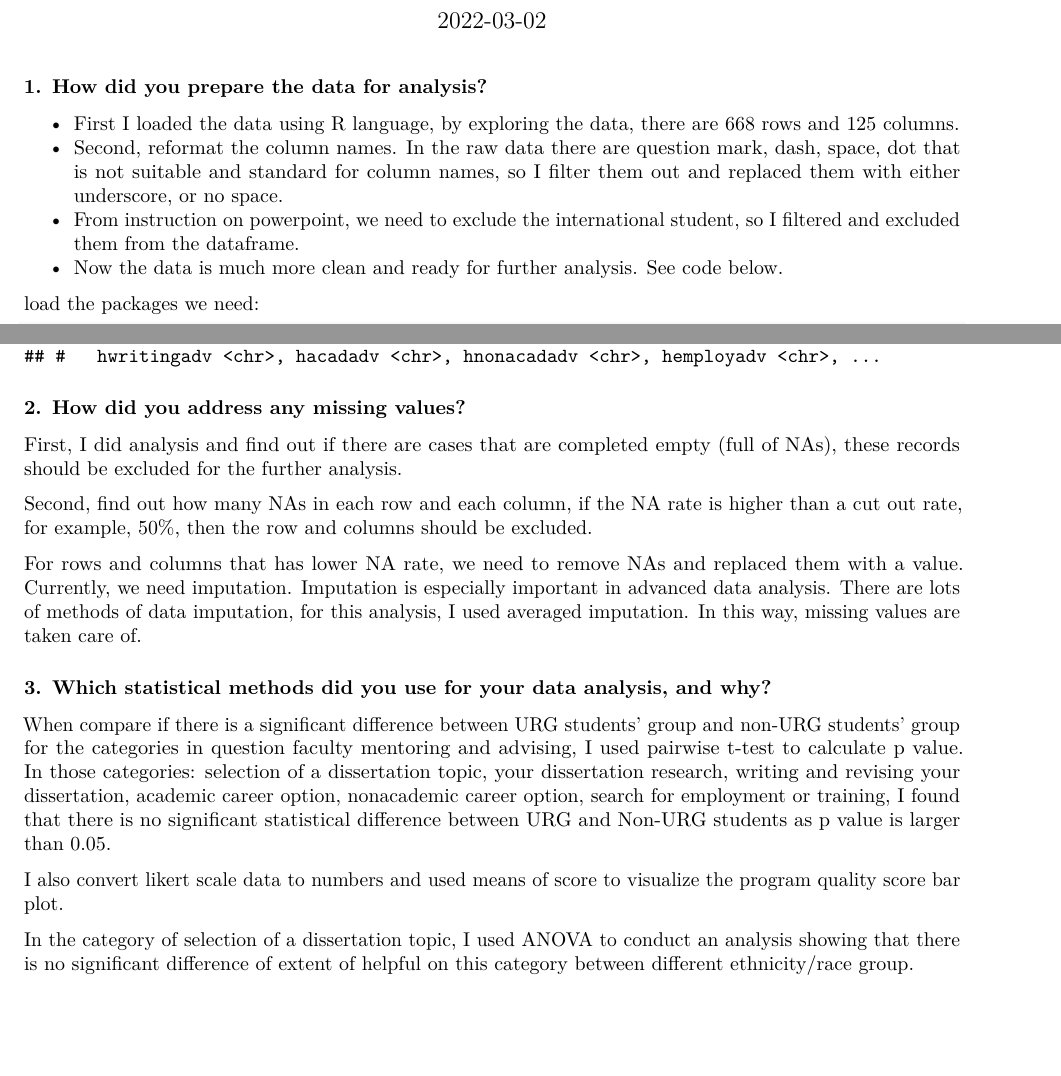
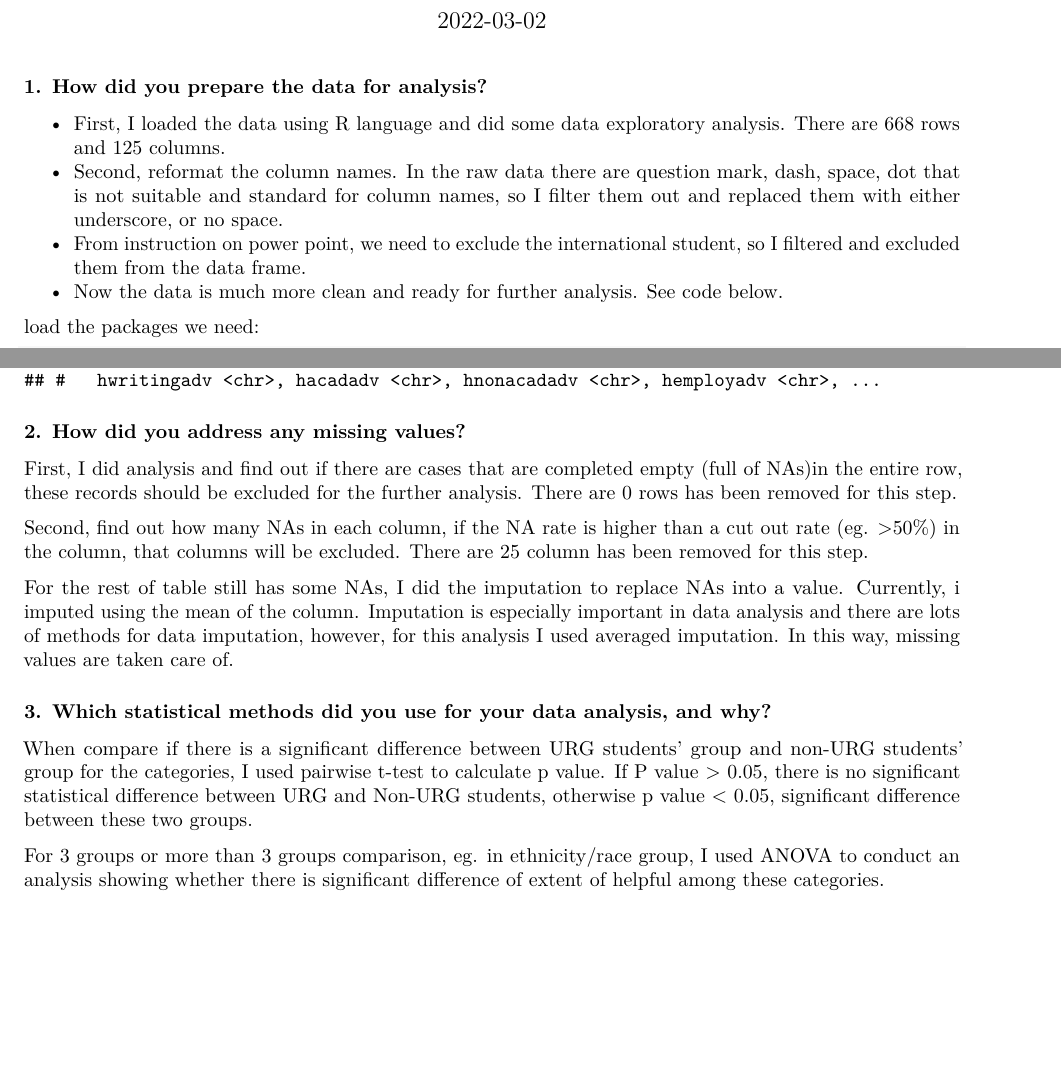
Before and after one commit to shuangsong/survey_data, a LaTeX document (analysis_report.tex): two parts of pages 1 and 2 of 3, joined at a grey line, cut so that both start at the same text, the shorter picture padded with empty space. Compiled offline with pdfLaTeX.

Commit message:
Add files via upload

```diff
--- a/analysis_report.tex
+++ b/analysis_report.tex
@@ -117,16 +117,16 @@ analysis?}\label{how-did-you-prepare-the-data-for-analysis}}
 \begin{itemize}
 \tightlist
 \item
-  First I loaded the data using R language, by exploring the data, there
-  are 668 rows and 125 columns.
+  First, I loaded the data using R language and did some data
+  exploratory analysis. There are 668 rows and 125 columns.
 \item
   Second, reformat the column names. In the raw data there are question
   mark, dash, space, dot that is not suitable and standard for column
   names, so I filter them out and replaced them with either underscore,
   or no space.
 \item
-  From instruction on powerpoint, we need to exclude the international
-  student, so I filtered and excluded them from the dataframe.
+  From instruction on power point, we need to exclude the international
+  student, so I filtered and excluded them from the data frame.
 \item
   Now the data is much more clean and ready for further analysis. See
   code below.
@@ -232,18 +232,19 @@ reformat the column names:
 values?}\label{how-did-you-address-any-missing-values}}
 
 First, I did analysis and find out if there are cases that are completed
-empty (full of NAs), these records should be excluded for the further
-analysis.
+empty (full of NAs)in the entire row, these records should be excluded
+for the further analysis. There are 0 rows has been removed for this
+step.
 
-Second, find out how many NAs in each row and each column, if the NA
-rate is higher than a cut out rate, for example, 50\%, then the row and
-columns should be excluded.
+Second, find out how many NAs in each column, if the NA rate is higher
+than a cut out rate (eg. \textgreater50\%) in the column, that columns
+will be excluded. There are 25 column has been removed for this step.
 
-For rows and columns that has lower NA rate, we need to remove NAs and
-replaced them with a value. Currently, we need imputation. Imputation is
-especially important in advanced data analysis. There are lots of
-methods of data imputation, for this analysis, I used averaged
-imputation. In this way, missing values are taken care of.
+For the rest of table still has some NAs, I did the imputation to
+replace NAs into a value. Currently, i imputed using the mean of the
+column. Imputation is especially important in data analysis and there
+are lots of methods for data imputation, however, for this analysis I
+used averaged imputation. In this way, missing values are taken care of.
 
 \hypertarget{which-statistical-methods-did-you-use-for-your-data-analysis-and-why}{%
 \subsubsection{3. Which statistical methods did you use for your data
@@ -251,21 +252,15 @@ analysis, and
 why?}\label{which-statistical-methods-did-you-use-for-your-data-analysis-and-why}}
 
 When compare if there is a significant difference between URG students'
-group and non-URG students' group for the categories in question faculty
-mentoring and advising, I used pairwise t-test to calculate p value. In
-those categories: selection of a dissertation topic, your dissertation
-research, writing and revising your dissertation, academic career
-option, nonacademic career option, search for employment or training, I
-found that there is no significant statistical difference between URG
-and Non-URG students as p value is larger than 0.05.
+group and non-URG students' group for the categories, I used pairwise
+t-test to calculate p value. If P value \textgreater{} 0.05, there is no
+significant statistical difference between URG and Non-URG students,
+otherwise p value \textless{} 0.05, significant difference between these
+two groups.
 
-I also convert likert scale data to numbers and used means of score to
-visualize the program quality score bar plot.
-
-In the category of selection of a dissertation topic, I used ANOVA to
-conduct an analysis showing that there is no significant difference of
-extent of helpful on this category between different ethnicity/race
-group.
+For 3 groups or more than 3 groups comparison, eg. in ethnicity/race
+group, I used ANOVA to conduct an analysis showing whether there is
+significant difference of extent of helpful among these categories.
 
 \hypertarget{did-you-determine-response-rates-for-the-different-questions-why-or-why-not}{%
 \subsubsection{4. Did you determine response rates for the different
```
Also changed, not shown: 92_Categorical.pdf (added), Screen Shot 2022-03-06 at 12.19.01 PM.png (added), Screen Shot 2022-03-06 at 12.19.31 PM.png (added), overall2.png, program_quality.png, analysis_report.tex (2 more changed lines), 13 other files.
